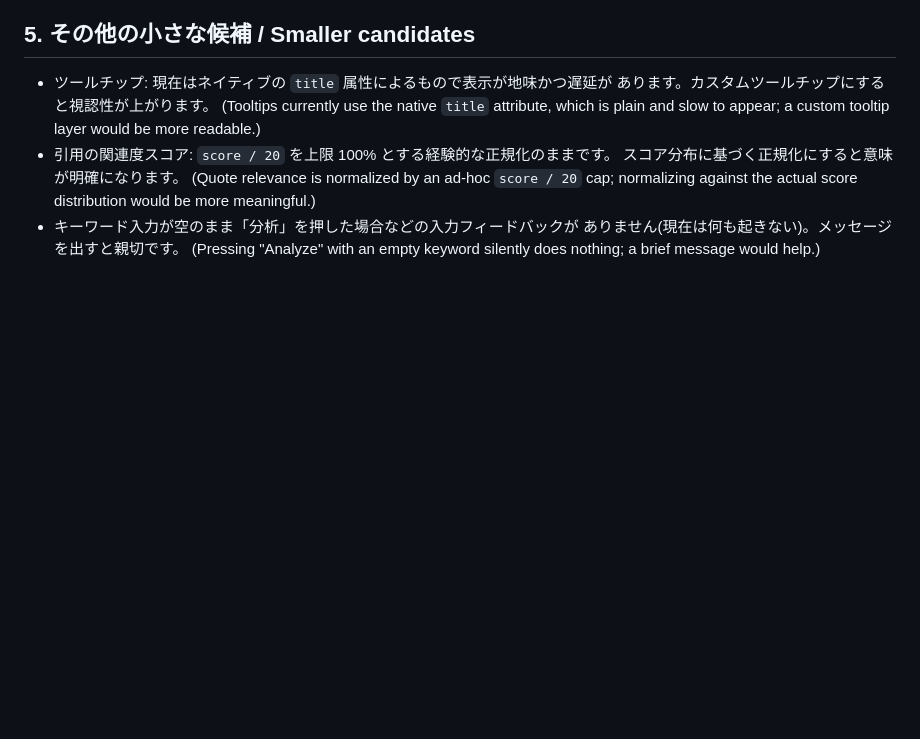
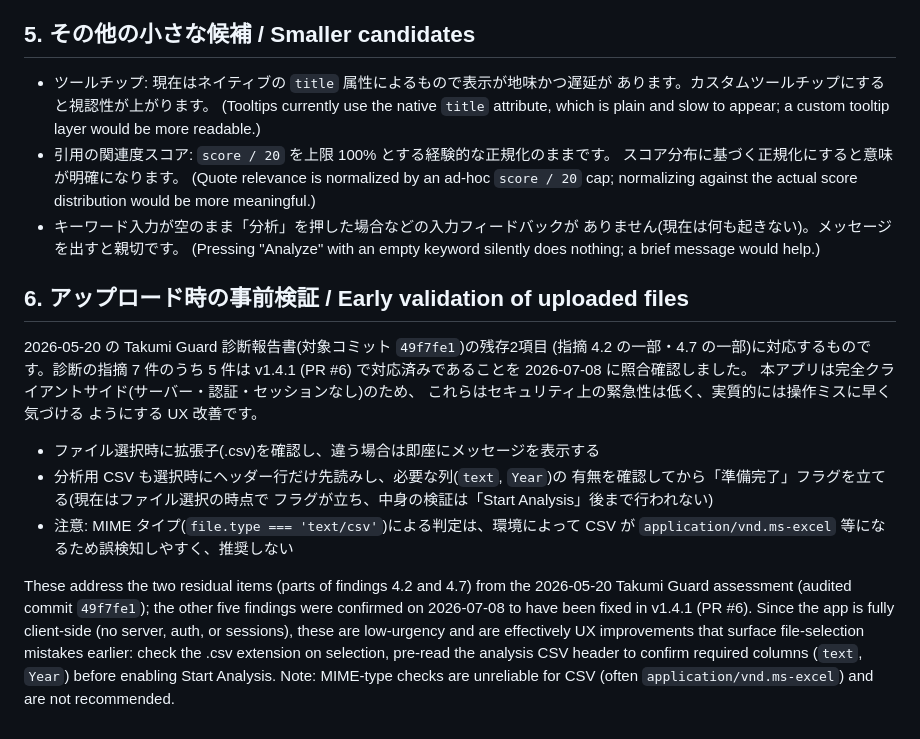
Before and after one commit to nozomi-sawada/lagos-weekly-record-analysis, a Markdown page: IMPROVEMENTS.md, the part around the change. GitHub-like rendering; blank space fills up the shorter version.

Commit message:
Record residual audit items as improvement candidate #6
Documents the two low-urgency leftovers from the 2026-05-20 Takumi
Guard assessment (early file validation on upload) and notes that the
other five findings were verified as already fixed in v1.4.1 (PR #6).

Co-Authored-By: Claude Fable 5 <noreply@anthropic.com>
Claude-Session: https://claude.ai/code/session_014KUwnuHtvyxtqwawcvV3EH

```diff
--- a/IMPROVEMENTS.md
+++ b/IMPROVEMENTS.md
@@ -73,3 +73,29 @@ could be added under `tests/` and run in CI as a minimal regression guard.
   ありません(現在は何も起きない)。メッセージを出すと親切です。
   (Pressing "Analyze" with an empty keyword silently does nothing; a brief
   message would help.)
+
+## 6. アップロード時の事前検証 / Early validation of uploaded files
+
+2026-05-20 の Takumi Guard 診断報告書(対象コミット `49f7fe1`)の残存2項目
+(指摘 4.2 の一部・4.7 の一部)に対応するものです。診断の指摘 7 件のうち
+5 件は v1.4.1 (PR #6) で対応済みであることを 2026-07-08 に照合確認しました。
+本アプリは完全クライアントサイド(サーバー・認証・セッションなし)のため、
+これらはセキュリティ上の緊急性は低く、実質的には操作ミスに早く気づける
+ようにする UX 改善です。
+
+- ファイル選択時に拡張子(.csv)を確認し、違う場合は即座にメッセージを表示する
+- 分析用 CSV も選択時にヘッダー行だけ先読みし、必要な列(`text`, `Year`)の
+  有無を確認してから「準備完了」フラグを立てる(現在はファイル選択の時点で
+  フラグが立ち、中身の検証は「Start Analysis」後まで行われない)
+- 注意: MIME タイプ(`file.type === 'text/csv'`)による判定は、環境によって
+  CSV が `application/vnd.ms-excel` 等になるため誤検知しやすく、推奨しない
+
+These address the two residual items (parts of findings 4.2 and 4.7) from the
+2026-05-20 Takumi Guard assessment (audited commit `49f7fe1`); the other five
+findings were confirmed on 2026-07-08 to have been fixed in v1.4.1 (PR #6).
+Since the app is fully client-side (no server, auth, or sessions), these are
+low-urgency and are effectively UX improvements that surface file-selection
+mistakes earlier: check the .csv extension on selection, pre-read the analysis
+CSV header to confirm required columns (`text`, `Year`) before enabling Start
+Analysis. Note: MIME-type checks are unreliable for CSV (often
+`application/vnd.ms-excel`) and are not recommended.
```
